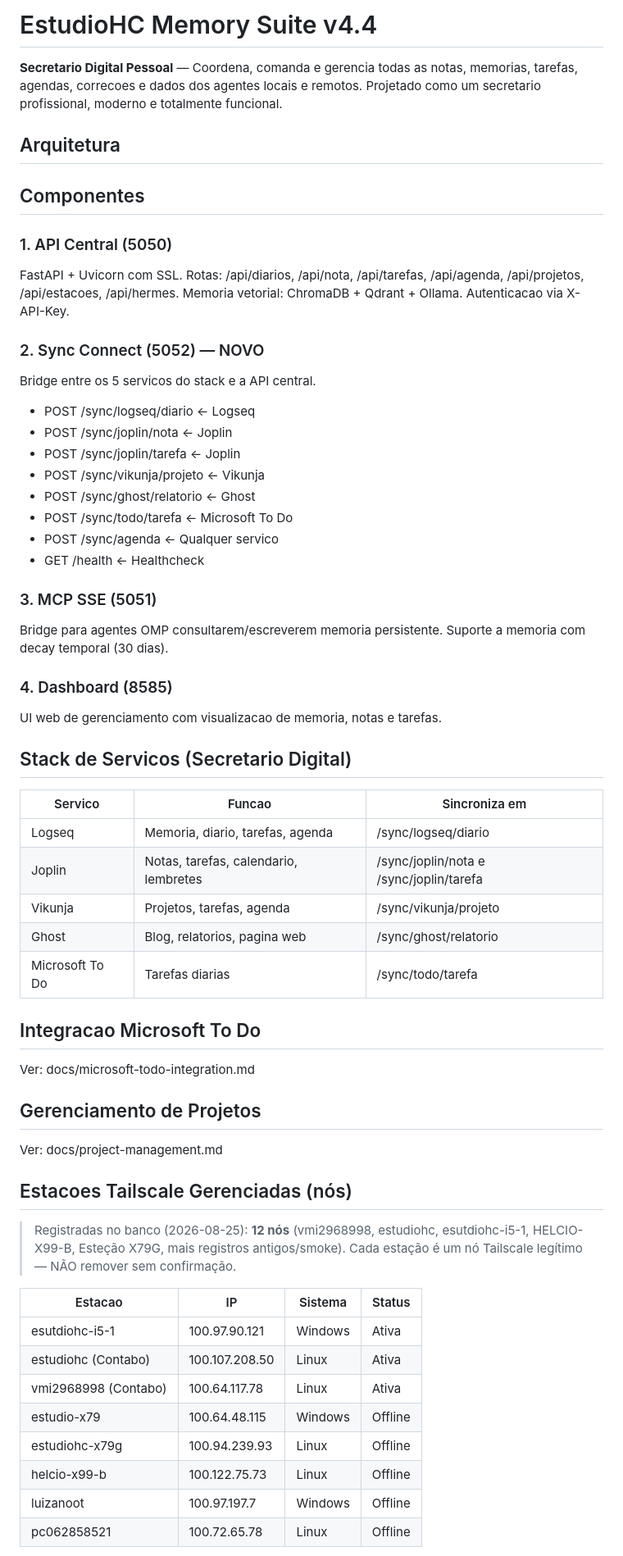
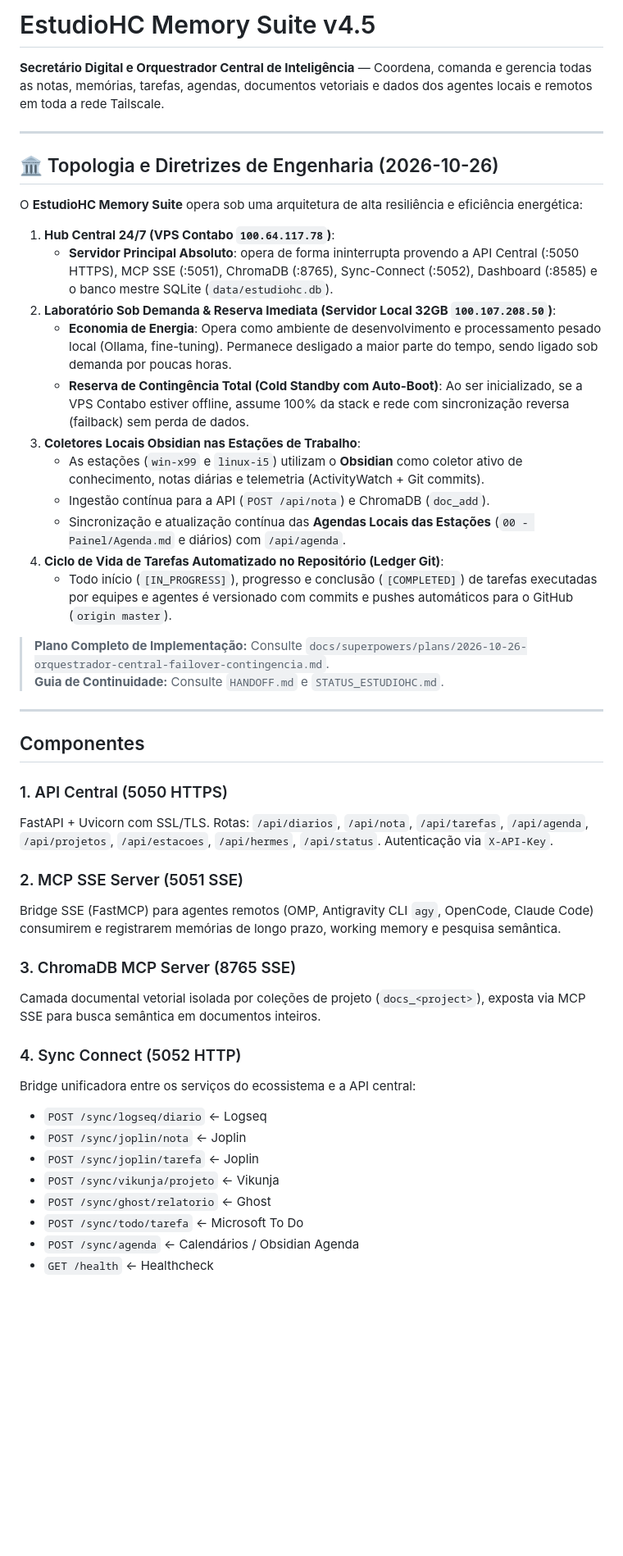
Before and after one commit to helciocosta/EstudioHC-Memory-Suite, a Markdown page: README.md, the part around one of its changes. Shown at 82% size. Rendered like a GitHub page; blank space fills up the shorter version.

Commit message:
docs: plano de orquestracao central, failover contingencia e coletores obsidian

```diff
--- a/README.md
+++ b/README.md
@@ -1,68 +1,50 @@
-# EstudioHC Memory Suite v4.4
+# EstudioHC Memory Suite v4.5
 
-**Secretario Digital Pessoal** — Coordena, comanda e gerencia todas as notas,
-memorias, tarefas, agendas, correcoes e dados dos agentes locais e remotos.
-Projetado como um secretario profissional, moderno e totalmente funcional.
+**Secretário Digital e Orquestrador Central de Inteligência** — Coordena, comanda e gerencia todas as notas, memórias, tarefas, agendas, documentos vetoriais e dados dos agentes locais e remotos em toda a rede Tailscale.
 
-## Arquitetura
+---
 
+## 🏛️ Topologia e Diretrizes de Engenharia (2026-10-26)
 
+O **EstudioHC Memory Suite** opera sob uma arquitetura de alta resiliência e eficiência energética:
+
+1. **Hub Central 24/7 (VPS Contabo `100.64.117.78`)**:
+   - **Servidor Principal Absoluto**: opera de forma ininterrupta provendo a API Central (:5050 HTTPS), MCP SSE (:5051), ChromaDB (:8765), Sync-Connect (:5052), Dashboard (:8585) e o banco mestre SQLite (`data/estudiohc.db`).
+2. **Laboratório Sob Demanda & Reserva Imediata (Servidor Local 32GB `100.107.208.50`)**:
+   - **Economia de Energia**: Opera como ambiente de desenvolvimento e processamento pesado local (Ollama, fine-tuning). Permanece desligado a maior parte do tempo, sendo ligado sob demanda por poucas horas.
+   - **Reserva de Contingência Total (Cold Standby com Auto-Boot)**: Ao ser inicializado, se a VPS Contabo estiver offline, assume 100% da stack e rede com sincronização reversa (failback) sem perda de dados.
+3. **Coletores Locais Obsidian nas Estações de Trabalho**:
+   - As estações (`win-x99` e `linux-i5`) utilizam o **Obsidian** como coletor ativo de conhecimento, notas diárias e telemetria (ActivityWatch + Git commits).
+   - Ingestão contínua para a API (`POST /api/nota`) e ChromaDB (`doc_add`).
+   - Sincronização e atualização contínua das **Agendas Locais das Estações** (`00 - Painel/Agenda.md` e diários) com `/api/agenda`.
+4. **Ciclo de Vida de Tarefas Automatizado no Repositório (Ledger Git)**:
+   - Todo início (`[IN_PROGRESS]`), progresso e conclusão (`[COMPLETED]`) de tarefas executadas por equipes e agentes é versionado com commits e pushes automáticos para o GitHub (`origin master`).
+
+> **Plano Completo de Implementação:** Consulte `docs/superpowers/plans/2026-10-26-orquestrador-central-failover-contingencia.md`.
+> **Guia de Continuidade:** Consulte `HANDOFF.md` e `STATUS_ESTUDIOHC.md`.
+
+---
 
 ## Componentes
 
-### 1. API Central (5050)
-FastAPI + Uvicorn com SSL. Rotas: /api/diarios, /api/nota, /api/tarefas,
-/api/agenda, /api/projetos, /api/estacoes, /api/hermes.
-Memoria vetorial: ChromaDB + Qdrant + Ollama. Autenticacao via X-API-Key.
+### 1. API Central (5050 HTTPS)
+FastAPI + Uvicorn com SSL/TLS. Rotas: `/api/diarios`, `/api/nota`, `/api/tarefas`, `/api/agenda`, `/api/projetos`, `/api/estacoes`, `/api/hermes`, `/api/status`.
+Autenticação via `X-API-Key`.
 
-### 2. Sync Connect (5052) — NOVO
-Bridge entre os 5 servicos do stack e a API central.
-- POST /sync/logseq/diario  <- Logseq
-- POST /sync/joplin/nota    <- Joplin
-- POST /sync/joplin/tarefa  <- Joplin
-- POST /sync/vikunja/projeto <- Vikunja
-- POST /sync/ghost/relatorio <- Ghost
-- POST /sync/todo/tarefa    <- Microsoft To Do
-- POST /sync/agenda         <- Qualquer servico
-- GET /health               <- Healthcheck
+### 2. MCP SSE Server (5051 SSE)
+Bridge SSE (FastMCP) para agentes remotos (OMP, Antigravity CLI `agy`, OpenCode, Claude Code) consumirem e registrarem memórias de longo prazo, working memory e pesquisa semântica.
 
-### 3. MCP SSE (5051)
-Bridge para agentes OMP consultarem/escreverem memoria persistente.
-Suporte a memoria com decay temporal (30 dias).
+### 3. ChromaDB MCP Server (8765 SSE)
+Camada documental vetorial isolada por coleções de projeto (`docs_<project>`), exposta via MCP SSE para busca semântica em documentos inteiros.
 
-### 4. Dashboard (8585)
-UI web de gerenciamento com visualizacao de memoria, notas e tarefas.
+### 4. Sync Connect (5052 HTTP)
+Bridge unificadora entre os serviços do ecossistema e a API central:
+- `POST /sync/logseq/diario` <- Logseq
+- `POST /sync/joplin/nota` <- Joplin
+- `POST /sync/joplin/tarefa` <- Joplin
+- `POST /sync/vikunja/projeto` <- Vikunja
+- `POST /sync/ghost/relatorio` <- Ghost
+- `POST /sync/todo/tarefa` <- Microsoft To Do
+- `POST /sync/agenda` <- Calendários / Obsidian Agenda
+- `GET /health` <- Healthcheck
 
-## Stack de Servicos (Secretario Digital)
-
-| Servico | Funcao | Sincroniza em |
-|---------|--------|---------------|
-| Logseq | Memoria, diario, tarefas, agenda | /sync/logseq/diario |
-| Joplin | Notas, tarefas, calendario, lembretes | /sync/joplin/nota e /sync/joplin/tarefa |
-| Vikunja | Projetos, tarefas, agenda | /sync/vikunja/projeto |
-| Ghost | Blog, relatorios, pagina web | /sync/ghost/relatorio |
-| Microsoft To Do | Tarefas diarias | /sync/todo/tarefa |
-
-## Integracao Microsoft To Do
-Ver: docs/microsoft-todo-integration.md
-
-## Gerenciamento de Projetos
-Ver: docs/project-management.md
-
-## Estacoes Tailscale Gerenciadas (nós)
-
-> Registradas no banco (2026-08-25): **12 nós** (vmi2968998, estudiohc, esutdiohc-i5-1,
-> HELCIO-X99-B, Esteção X79G, mais registros antigos/smoke).
-> Cada estação é um nó Tailscale legítimo — NÃO remover sem confirmação.
-
-| Estacao | IP | Sistema | Status |
-|---------|-----|---------|--------|
-| esutdiohc-i5-1 | 100.97.90.121 | Windows | Ativa |
-| estudiohc (Contabo) | 100.107.208.50 | Linux | Ativa |
-| vmi2968998 (Contabo) | 100.64.117.78 | Linux | Ativa |
-| estudio-x79 | 100.64.48.115 | Windows | Offline |
-| estudiohc-x79g | 100.94.239.93 | Linux | Offline |
-| helcio-x99-b | 100.122.75.73 | Linux | Offline |
-| luizanoot | 100.97.197.7 | Windows | Offline |
-| pc062858521 | 100.72.65.78 | Linux | Offline |
-
```
Also changed, not shown: other parts of README.md (+28 -40 lines), HANDOFF.md (+28 -11 lines), 1 other file.
